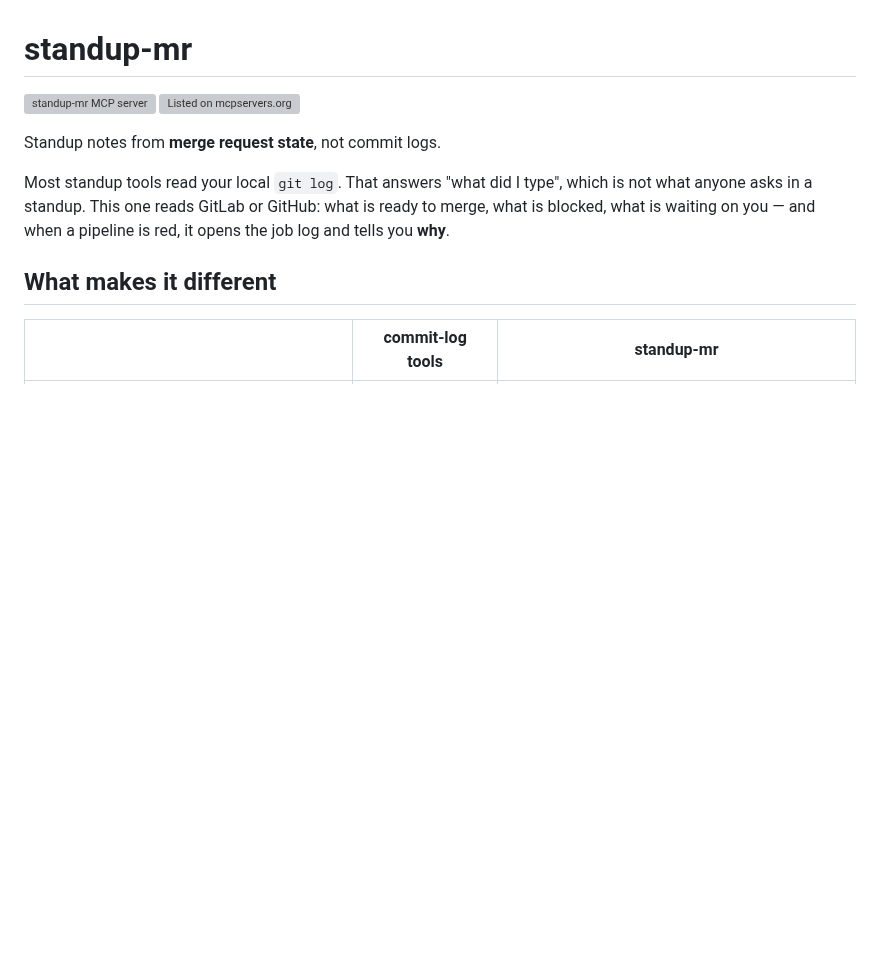
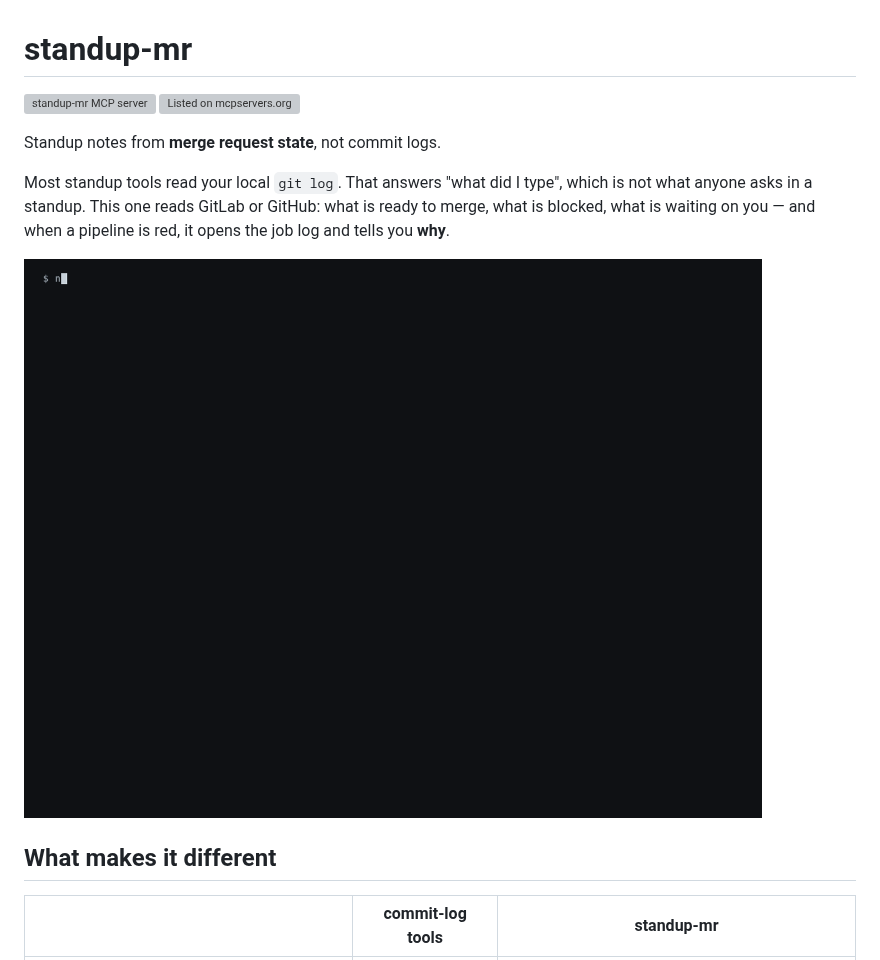
Before and after one commit to Jubstaaa/standup-mr, a Markdown page: README.md, the part around the change. Rendered like a GitHub page; pictures changed too: assets/demo.gif (added); blank space fills up the shorter version; grey boxes are pictures that could not be loaded.

Commit message:
docs: show a recorded run against a demo GitLab project
The GIF is a real run against a public demo account: one merge request
ready, one blocked by a thread, one by a red pipeline with the error line
read from its job log, and a draft.

```diff
--- a/README.md
+++ b/README.md
@@ -9,6 +9,8 @@ Most standup tools read your local `git log`. That answers "what did I type",
 which is not what anyone asks in a standup. This one reads GitLab or GitHub:
 what is ready to merge, what is blocked, what is waiting on you — and when a
 pipeline is red, it opens the job log and tells you **why**.
+
+![standup-mr reading a GitLab project: ready, blocked, draft, and the error line from a failed job](assets/demo.gif)
 
 ## What makes it different
 
```
